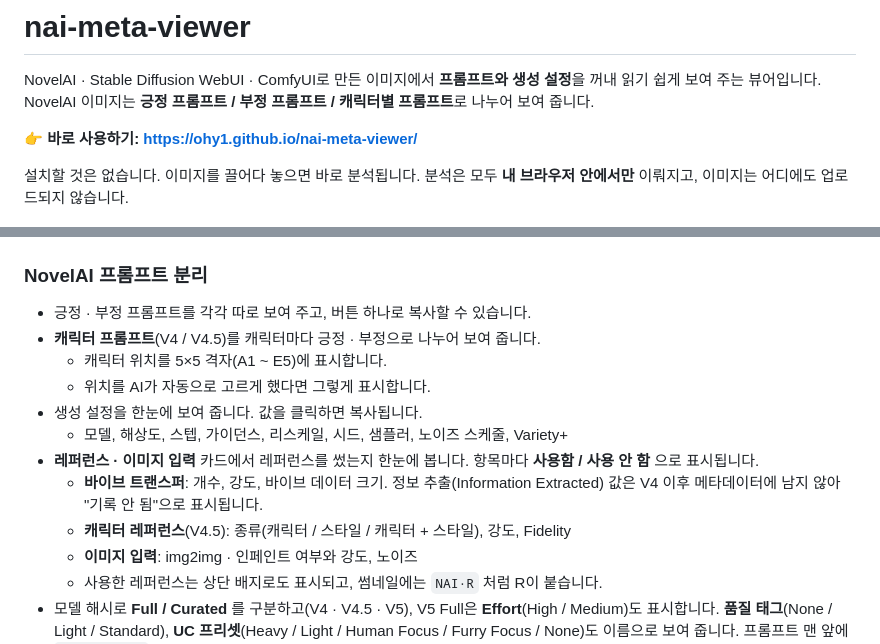
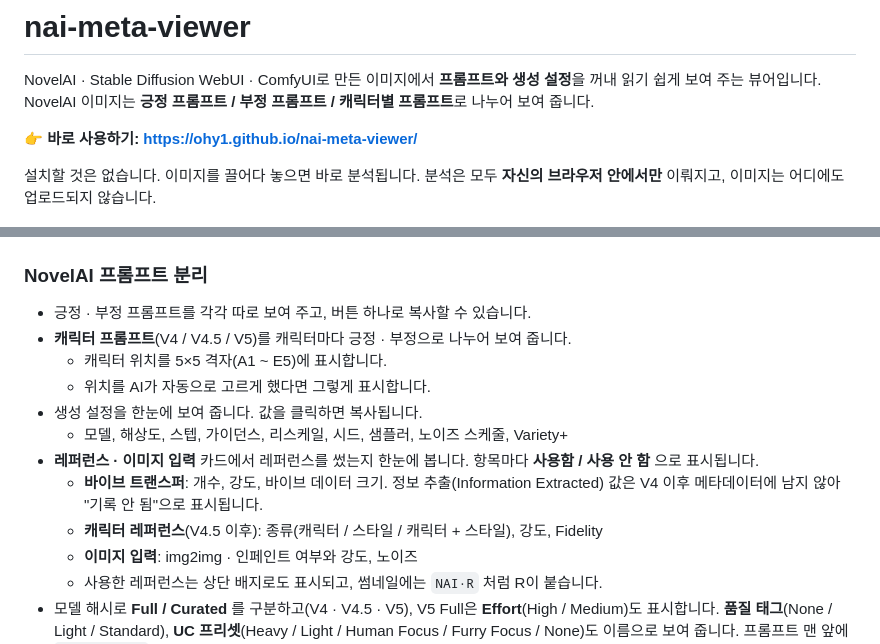
Before and after one commit to ohy1/nai-meta-viewer, a Markdown page: README.md, 2 parts joined by grey strips. Drawn GitHub-style.

```diff
--- a/README.md
+++ b/README.md
@@ -6,7 +6,7 @@ NovelAI 이미지는 **긍정 프롬프트 / 부정 프롬프트 / 캐릭터별
 **👉 바로 사용하기: https://ohy1.github.io/nai-meta-viewer/**
 
 설치할 것은 없습니다. 이미지를 끌어다 놓으면 바로 분석됩니다.
-분석은 모두 **내 브라우저 안에서만** 이뤄지고, 이미지는 어디에도 업로드되지 않습니다.
+분석은 모두 **자신의 브라우저 안에서만** 이뤄지고, 이미지는 어디에도 업로드되지 않습니다.
 
 ![메인 화면](docs/screenshot.png)
 
@@ -14,14 +14,14 @@ NovelAI 이미지는 **긍정 프롬프트 / 부정 프롬프트 / 캐릭터별
 
 ### NovelAI 프롬프트 분리
 - 긍정 · 부정 프롬프트를 각각 따로 보여 주고, 버튼 하나로 복사할 수 있습니다.
-- **캐릭터 프롬프트**(V4 / V4.5)를 캐릭터마다 긍정 · 부정으로 나누어 보여 줍니다.
+- **캐릭터 프롬프트**(V4 / V4.5 / V5)를 캐릭터마다 긍정 · 부정으로 나누어 보여 줍니다.
   - 캐릭터 위치를 5×5 격자(A1 ~ E5)에 표시합니다.
   - 위치를 AI가 자동으로 고르게 했다면 그렇게 표시합니다.
 - 생성 설정을 한눈에 보여 줍니다. 값을 클릭하면 복사됩니다.
   - 모델, 해상도, 스텝, 가이던스, 리스케일, 시드, 샘플러, 노이즈 스케줄, Variety+
 - **레퍼런스 · 이미지 입력** 카드에서 레퍼런스를 썼는지 한눈에 봅니다. 항목마다 **사용함 / 사용 안 함** 으로 표시됩니다.
   - **바이브 트랜스퍼**: 개수, 강도, 바이브 데이터 크기. 정보 추출(Information Extracted) 값은 V4 이후 메타데이터에 남지 않아 "기록 안 됨"으로 표시됩니다.
-  - **캐릭터 레퍼런스**(V4.5): 종류(캐릭터 / 스타일 / 캐릭터 + 스타일), 강도, Fidelity
+  - **캐릭터 레퍼런스**(V4.5 이후): 종류(캐릭터 / 스타일 / 캐릭터 + 스타일), 강도, Fidelity
   - **이미지 입력**: img2img · 인페인트 여부와 강도, 노이즈
   - 사용한 레퍼런스는 상단 배지로도 표시되고, 썸네일에는 `NAI·R` 처럼 R이 붙습니다.
 - 모델 해시로 **Full / Curated** 를 구분하고(V4 · V4.5 · V5), V5 Full은 **Effort**(High / Medium)도 표시합니다. **품질 태그**(None / Light / Standard), **UC 프리셋**(Heavy / Light / Human Focus / Furry Focus / None)도 이름으로 보여 줍니다. 프롬프트 맨 앞에 `fur dataset` 이 붙은 이미지는 **퍼리 모드**로 표시합니다(모델 해시는 같아서 프롬프트로 구분). V5의 **Transparent BG** 를 켠 이미지는 "투명 배경: 켜짐"으로 표시합니다.
```
